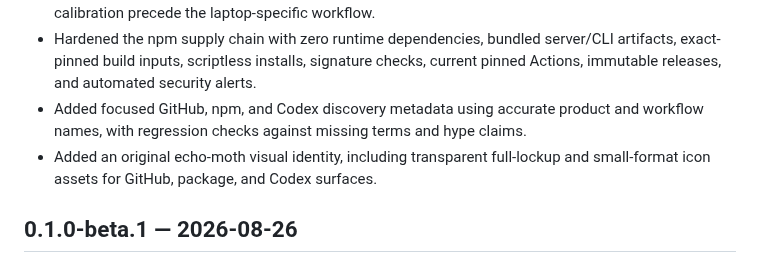
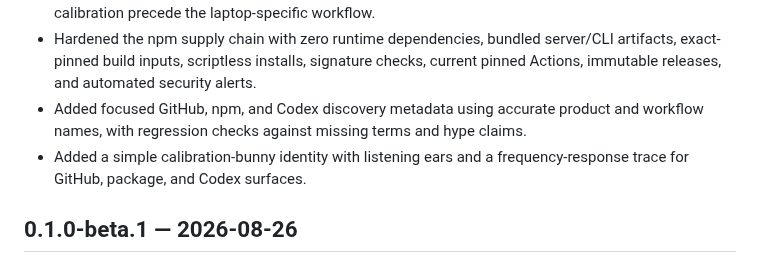
Before and after one commit to daredoole/audio-calibration-mcp, a Markdown page: CHANGELOG.md, the part around the change. Drawn GitHub-style.

```diff
--- a/CHANGELOG.md
+++ b/CHANGELOG.md
@@ -11,7 +11,7 @@
 - Reordered user-facing workflows, targets, prompts, and documentation so general, room, and car calibration precede the laptop-specific workflow.
 - Hardened the npm supply chain with zero runtime dependencies, bundled server/CLI artifacts, exact-pinned build inputs, scriptless installs, signature checks, current pinned Actions, immutable releases, and automated security alerts.
 - Added focused GitHub, npm, and Codex discovery metadata using accurate product and workflow names, with regression checks against missing terms and hype claims.
-- Added an original echo-moth visual identity, including transparent full-lockup and small-format icon assets for GitHub, package, and Codex surfaces.
+- Added a simple calibration-bunny identity with listening ears and a frequency-response trace for GitHub, package, and Codex surfaces.
 
 ## 0.1.0-beta.1 — 2026-08-26
 
```
Also changed, not shown: README.md (+1 -1 lines), assets/audio-calibration-mcp-icon.png, assets/audio-calibration-mcp-logo.png (deleted), 1 other file.
